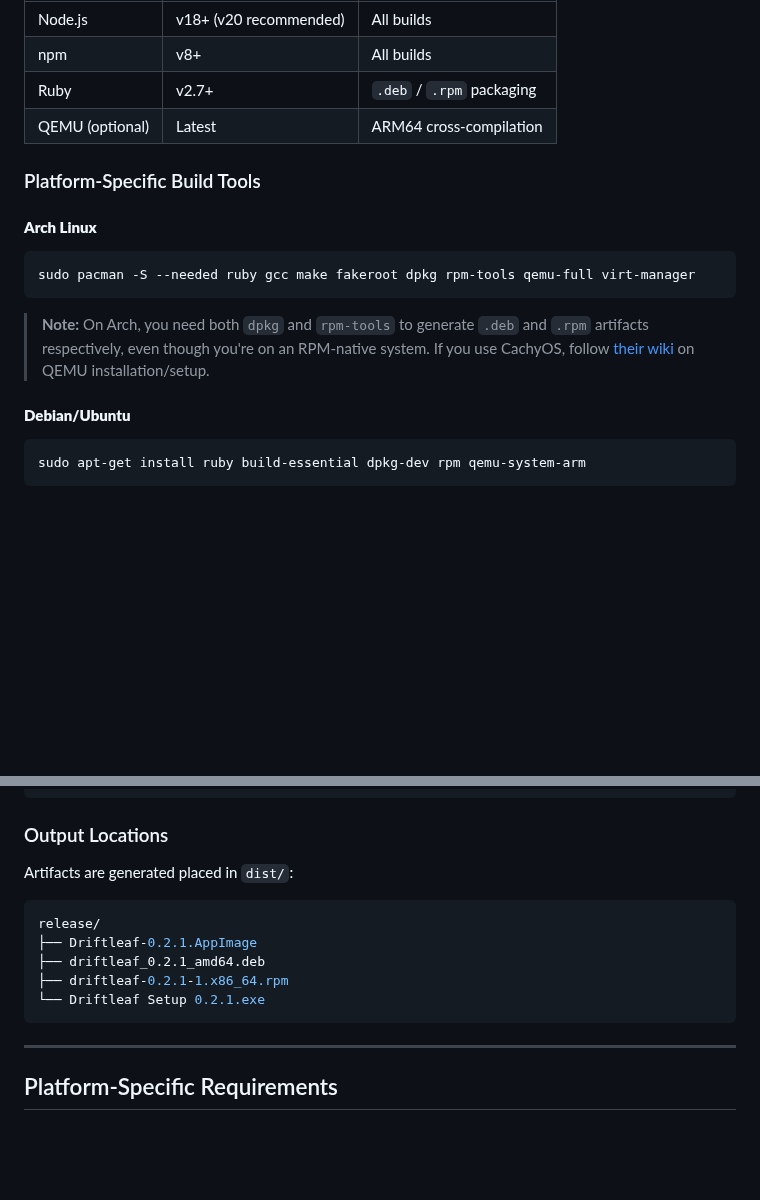
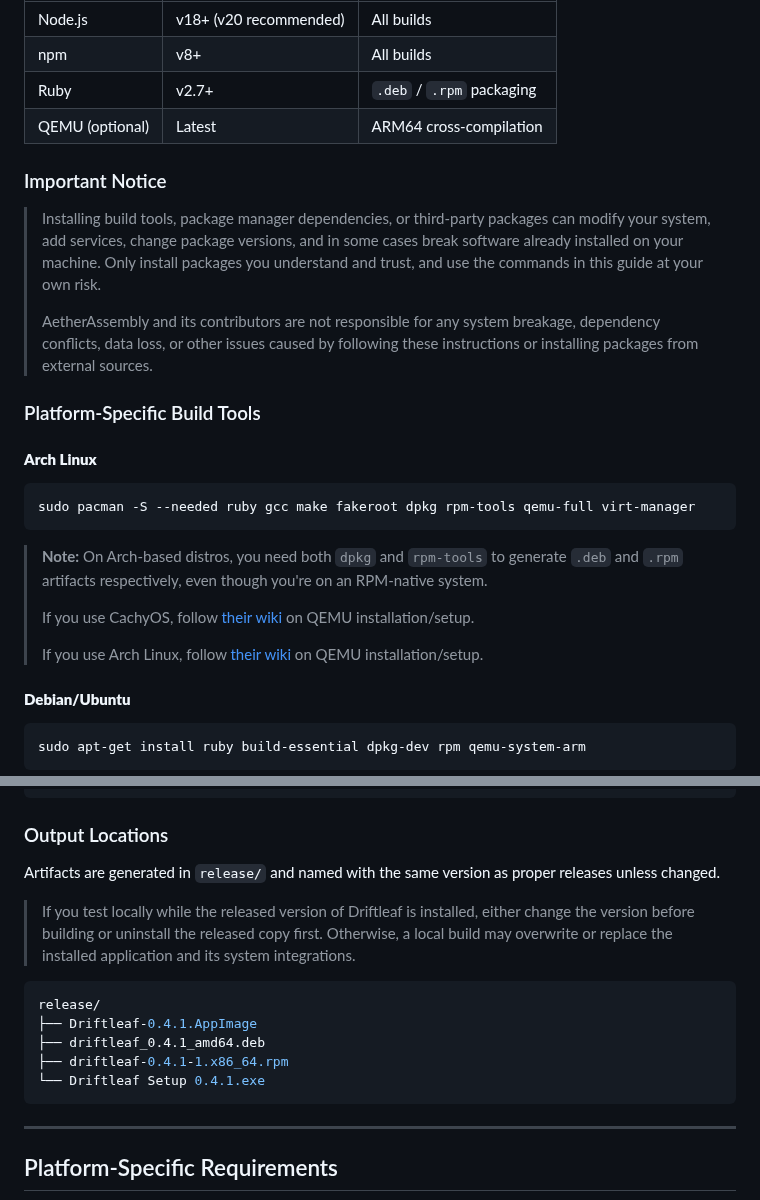
Before and after one commit to AetherAssembly/Driftleaf, a Markdown page: docs/DEVELOPMENT.md, 2 parts joined by grey strips. GitHub-like rendering; blank space fills up the shorter version.

````diff
--- a/docs/DEVELOPMENT.md
+++ b/docs/DEVELOPMENT.md
@@ -24,6 +24,12 @@ Everything you need to build, test, and package Driftleaf locally.
 | Ruby | v2.7+ | `.deb` / `.rpm` packaging |
 | QEMU (optional) | Latest | ARM64 cross-compilation |
 
+### Important Notice
+
+> Installing build tools, package manager dependencies, or third-party packages can modify your system, add services, change package versions, and in some cases break software already installed on your machine. Only install packages you understand and trust, and use the commands in this guide at your own risk.
+>
+> AetherAssembly and its contributors are not responsible for any system breakage, dependency conflicts, data loss, or other issues caused by following these instructions or installing packages from external sources.
+
 ### Platform-Specific Build Tools
 
 #### **Arch Linux**
@@ -32,8 +38,11 @@ Everything you need to build, test, and package Driftleaf locally.
 sudo pacman -S --needed ruby gcc make fakeroot dpkg rpm-tools qemu-full virt-manager
 ```
 
-> **Note:** On Arch, you need both `dpkg` and `rpm-tools` to generate `.deb` and `.rpm` artifacts respectively, even though you're on an RPM-native system.
+> **Note:** On Arch-based distros, you need both `dpkg` and `rpm-tools` to generate `.deb` and `.rpm` artifacts respectively, even though you're on an RPM-native system.
+>
 > If you use CachyOS, follow [their wiki](https://wiki.cachyos.org/virtualization/qemu_and_vmm_setup/) on QEMU installation/setup.
+>
+> If you use Arch Linux, follow [their wiki](https://wiki.archlinux.org/title/QEMU) on QEMU installation/setup.
 
 #### **Debian/Ubuntu**
 
@@ -112,14 +166,16 @@ npm run package:linux:arm64:beta   # Beta ARM64 builds
 
 ### Output Locations
 
-Artifacts are generated placed in `dist/`:
+Artifacts are generated in `release/` and named with the same version as proper releases unless changed.
+
+> If you test locally while the released version of Driftleaf is installed, either change the version before building or uninstall the released copy first. Otherwise, a local build may overwrite or replace the installed application and its system integrations.
 
 ```bash
 release/
-├── Driftleaf-0.2.1.AppImage
-├── driftleaf_0.2.1_amd64.deb
-├── driftleaf-0.2.1-1.x86_64.rpm
-└── Driftleaf Setup 0.2.1.exe
+├── Driftleaf-0.4.1.AppImage
+├── driftleaf_0.4.1_amd64.deb
+├── driftleaf-0.4.1-1.x86_64.rpm
+└── Driftleaf Setup 0.4.1.exe
 ```
 
 ---
````
Also changed, not shown: other parts of docs/DEVELOPMENT.md (+46 -1 lines), docs/screenshots/npmrc-example.png (added).
